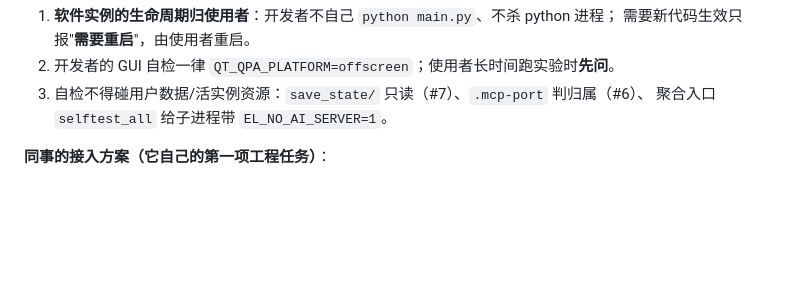
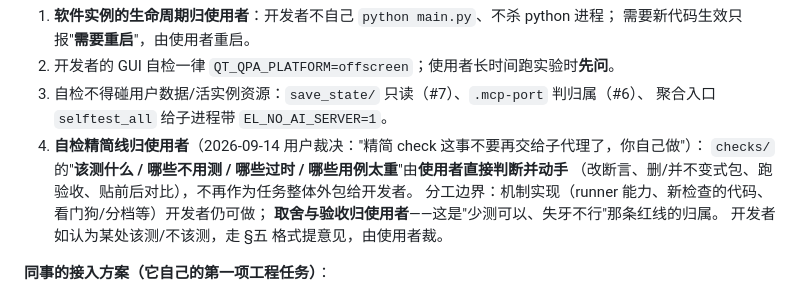
Before and after one commit to tomisnot/energy-level, a Markdown page: docs/AI协同-分工与请示.md, the part around the change. GitHub-like rendering; blank space fills up the shorter version.

Commit message:
docs(分工): 自检精简线归使用者（2026-09-14 用户裁决）
配套规则新增第 4 条：checks/ 的'该测什么/哪些不用测/哪些过时/哪些用例太重'由使用者
直接判断并动手（改断言、删/并不变式包、跑验收、贴前后对比），不再整体外包给开发者。
边界：机制实现（runner 能力、新检查代码、看门狗/分档）仍可由开发者做；
取舍与验收归使用者——'少测可以、失牙不行'那条红线的归属。
开发者如有异议走 §五 格式提意见，由使用者裁。

```diff
--- a/docs/AI协同-分工与请示.md
+++ b/docs/AI协同-分工与请示.md
@@ -372,6 +372,12 @@ job_* / web_* …`）**加上技能文档本身**，没有任何 `mcp__energy-le
 2. 开发者的 GUI 自检一律 `QT_QPA_PLATFORM=offscreen`；使用者长时间跑实验时**先问**。
 3. 自检不得碰用户数据/活实例资源：`save_state/` 只读（#7）、`.mcp-port` 判归属（#6）、
    聚合入口 `selftest_all` 给子进程带 `EL_NO_AI_SERVER=1`。
+4. **自检精简线归使用者**（2026-09-14 用户裁决："精简 check 这事不要再交给子代理了，你自己做"）：
+   `checks/` 的"**该测什么 / 哪些不用测 / 哪些过时 / 哪些用例太重**"由**使用者直接判断并动手**
+   （改断言、删/并不变式包、跑验收、贴前后对比），不再作为任务整体外包给开发者。
+   分工边界：机制实现（runner 能力、新检查的代码、看门狗/分档等）开发者仍可做；
+   **取舍与验收归使用者**——这是"少测可以、失牙不行"那条红线的归属。
+   开发者如认为某处该测/不该测，走 §五 格式提意见，由使用者裁。
 
 **同事的接入方案（它自己的第一项工程任务）**：
 1. 写一个临时客户端脚本（建议仍放 `tempsimu/`，**用完即弃、不进版本控制**）：
```
